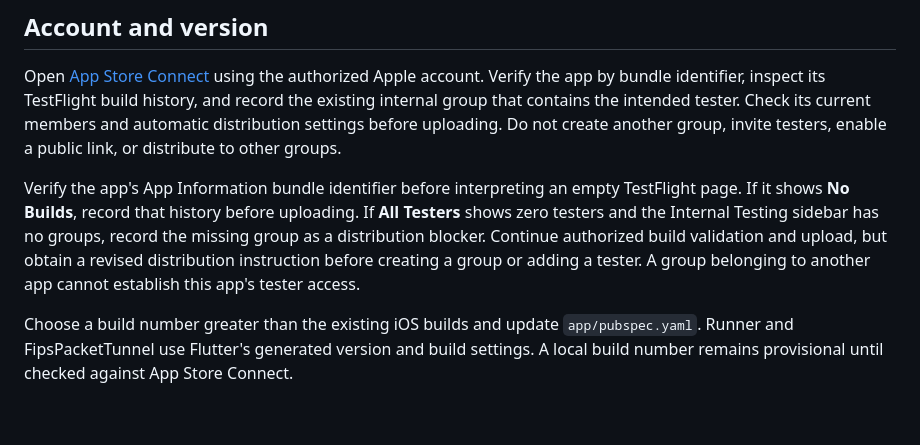
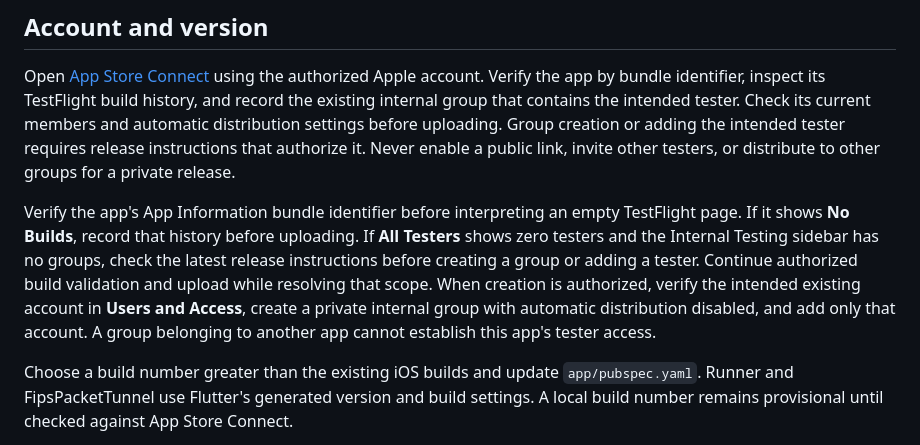
Before and after one commit to OtherStuffAI/wm-app, a Markdown page: docs/deploy/testflight.md, the part around the change. Rendered like a GitHub page; blank space fills up the shorter version.

Commit message:
docs(ios): honor authorized private tester group setup

```diff
--- a/docs/deploy/testflight.md
+++ b/docs/deploy/testflight.md
@@ -11,15 +11,18 @@ Open [App Store Connect](https://appstoreconnect.apple.com/apps) using the
 authorized Apple account. Verify the app by bundle identifier, inspect its
 TestFlight build history, and record the existing internal group that contains
 the intended tester. Check its current members and automatic distribution
-settings before uploading. Do not create another group, invite testers, enable
-a public link, or distribute to other groups.
+settings before uploading. Group creation or adding the intended tester requires
+release instructions that authorize it. Never enable a public link, invite other
+testers, or distribute to other groups for a private release.
 
 Verify the app's App Information bundle identifier before interpreting an empty
 TestFlight page. If it shows **No Builds**, record that history before uploading.
 If **All Testers** shows zero testers and the Internal Testing sidebar has no
-groups, record the missing group as a distribution blocker. Continue authorized
-build validation and upload, but obtain a revised distribution instruction before
-creating a group or adding a tester. A group belonging to another app cannot
+groups, check the latest release instructions before creating a group or adding
+a tester. Continue authorized build validation and upload while resolving that
+scope. When creation is authorized, verify the intended existing account in
+**Users and Access**, create a private internal group with automatic distribution
+disabled, and add only that account. A group belonging to another app cannot
 establish this app's tester access.
 
 Choose a build number greater than the existing iOS builds and update
```
